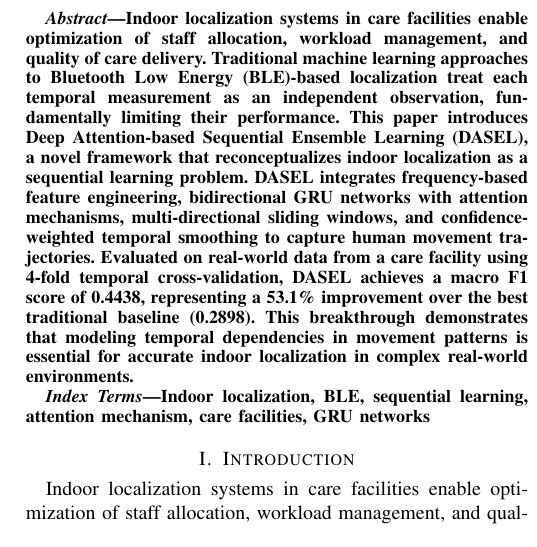
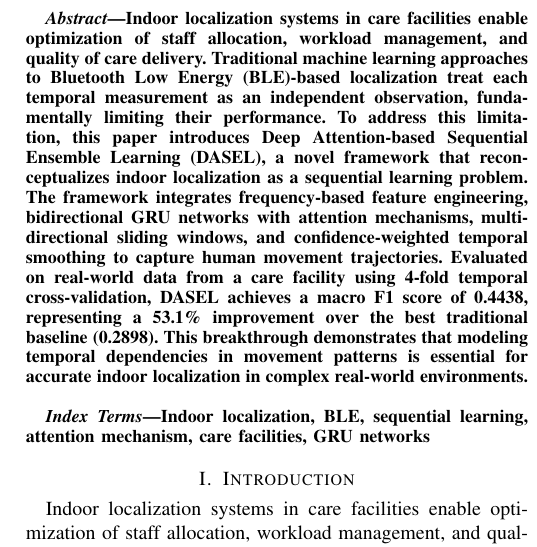
Before and after one commit to minhtrietcancode/abc-challenge-2026-location-classification, a LaTeX paper (paper_ieee_format.tex): part of one column of page 1 of 9, cut so that both start at the same text. Compiled offline with pdfLaTeX.

Commit message:
update abstract to be smoother

```diff
--- a/paper_ieee_format.tex
+++ b/paper_ieee_format.tex
@@ -48,7 +48,7 @@ lenhattan@hcmut.edu.vn}
 \maketitle
 
 \begin{abstract}
-Indoor localization systems in care facilities enable optimization of staff allocation, workload management, and quality of care delivery. Traditional machine learning approaches to Bluetooth Low Energy (BLE)-based localization treat each temporal measurement as an independent observation, fundamentally limiting their performance. This paper introduces Deep Attention-based Sequential Ensemble Learning (DASEL), a novel framework that reconceptualizes indoor localization as a sequential learning problem. DASEL integrates frequency-based feature engineering, bidirectional GRU networks with attention mechanisms, multi-directional sliding windows, and confidence-weighted temporal smoothing to capture human movement trajectories. Evaluated on real-world data from a care facility using 4-fold temporal cross-validation, DASEL achieves a macro F1 score of 0.4438, representing a 53.1\% improvement over the best traditional baseline (0.2898). This breakthrough demonstrates that modeling temporal dependencies in movement patterns is essential for accurate indoor localization in complex real-world environments.
+Indoor localization systems in care facilities enable optimization of staff allocation, workload management, and quality of care delivery. Traditional machine learning approaches to Bluetooth Low Energy (BLE)-based localization treat each temporal measurement as an independent observation, fundamentally limiting their performance. To address this limitation, this paper introduces Deep Attention-based Sequential Ensemble Learning (DASEL), a novel framework that reconceptualizes indoor localization as a sequential learning problem. The framework integrates frequency-based feature engineering, bidirectional GRU networks with attention mechanisms, multi-directional sliding windows, and confidence-weighted temporal smoothing to capture human movement trajectories. Evaluated on real-world data from a care facility using 4-fold temporal cross-validation, DASEL achieves a macro F1 score of 0.4438, representing a 53.1\% improvement over the best traditional baseline (0.2898). This breakthrough demonstrates that modeling temporal dependencies in movement patterns is essential for accurate indoor localization in complex real-world environments.
 \end{abstract}
 
 \begin{IEEEkeywords}
```
